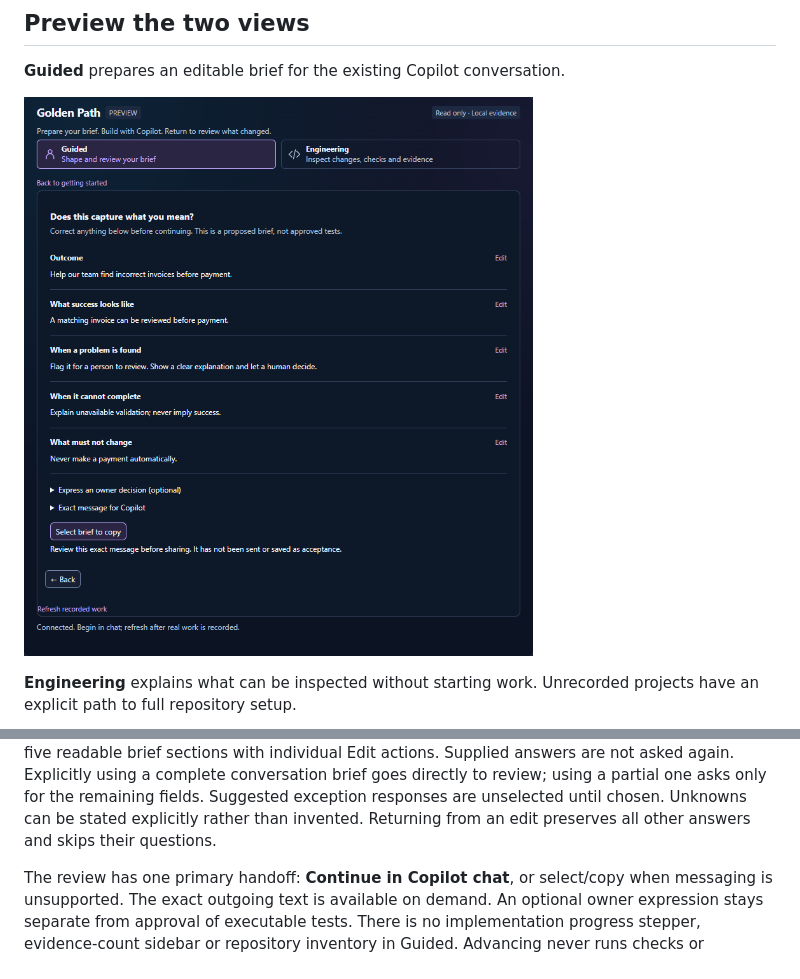
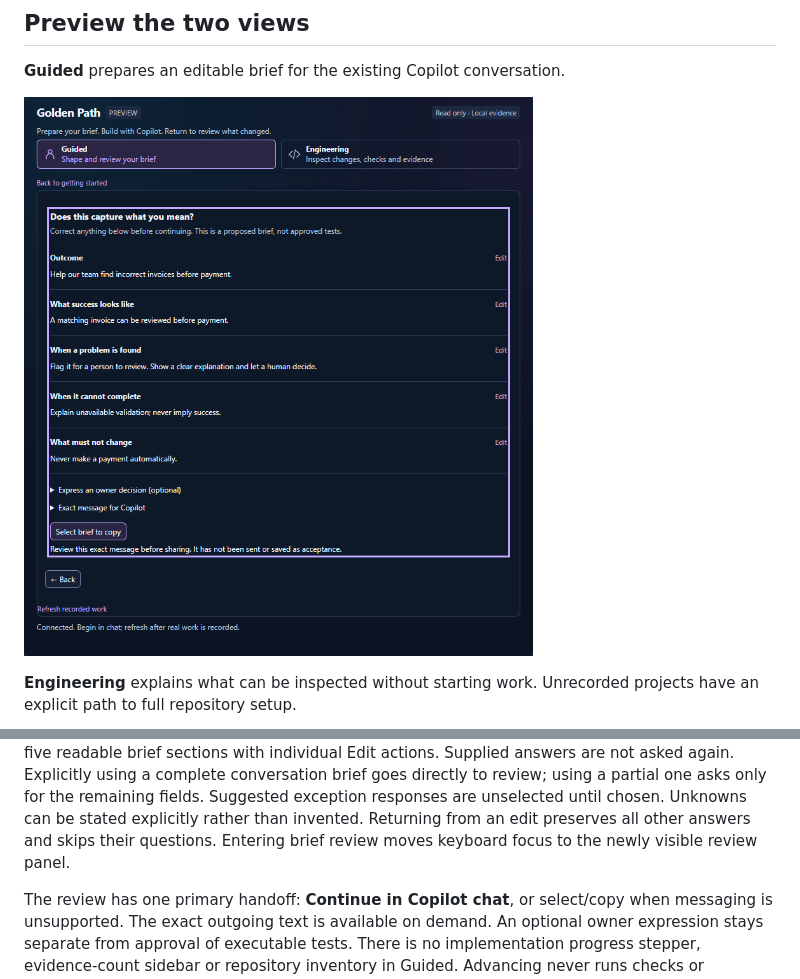
Before and after one commit to krnese/golden-path, a Markdown page: examples/mcp-app/README.md, 2 parts joined by grey strips. GitHub-like rendering; pictures changed too: docs/assets/mcp-app-guided.png.

```diff
--- a/examples/mcp-app/README.md
+++ b/examples/mcp-app/README.md
@@ -45,6 +45,7 @@ to review; using a partial one asks only for the remaining fields.
 Suggested exception responses are unselected until chosen. Unknowns can be
 stated explicitly rather than invented. Returning from an edit preserves all
 other answers and skips their questions.
+Entering brief review moves keyboard focus to the newly visible review panel.
 
 The review has one primary handoff: **Continue in Copilot chat**, or select/copy
 when messaging is unsupported. The exact outgoing text is available on demand.
```
Also changed, not shown: CHANGELOG.md (+1 -0 lines), 2 other files.
